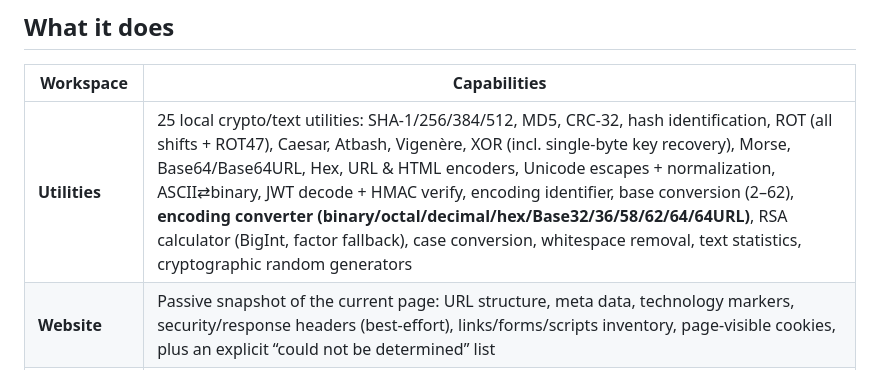
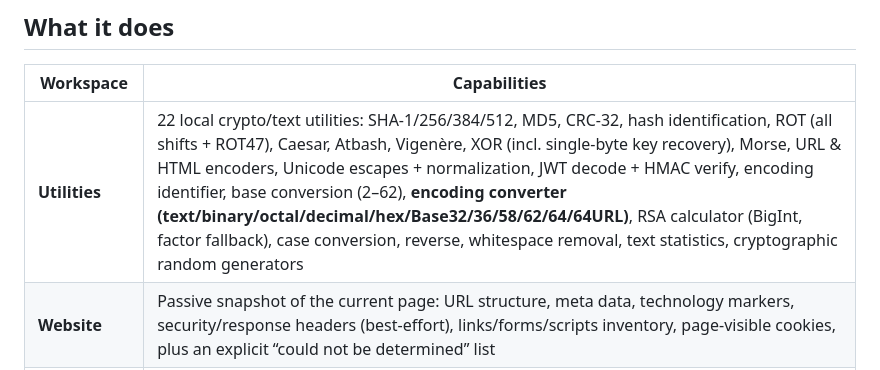
Before and after one commit to ZishanAdThandar/reconkit, a Markdown page: README.md, the part around the change. Drawn GitHub-style.

Commit message:
docs: match shipped AMO 1.0.0 build (22 tools, encoding converter replaces standalone base64/hex/binary)

```diff
--- a/README.md
+++ b/README.md
@@ -19,7 +19,7 @@ telemetry.
 
 | Workspace | Capabilities |
 | --- | --- |
-| **Utilities** | 25 local crypto/text utilities: SHA-1/256/384/512, MD5, CRC-32, hash identification, ROT (all shifts + ROT47), Caesar, Atbash, Vigenère, XOR (incl. single-byte key recovery), Morse, Base64/Base64URL, Hex, URL & HTML encoders, Unicode escapes + normalization, ASCII⇄binary, JWT decode + HMAC verify, encoding identifier, base conversion (2–62), **encoding converter (binary/octal/decimal/hex/Base32/36/58/62/64/64URL)**, RSA calculator (BigInt, factor fallback), case conversion, whitespace removal, text statistics, cryptographic random generators |
+| **Utilities** | 22 local crypto/text utilities: SHA-1/256/384/512, MD5, CRC-32, hash identification, ROT (all shifts + ROT47), Caesar, Atbash, Vigenère, XOR (incl. single-byte key recovery), Morse, URL & HTML encoders, Unicode escapes + normalization, JWT decode + HMAC verify, encoding identifier, base conversion (2–62), **encoding converter (text/binary/octal/decimal/hex/Base32/36/58/62/64/64URL)**, RSA calculator (BigInt, factor fallback), case conversion, reverse, whitespace removal, text statistics, cryptographic random generators |
 | **Website** | Passive snapshot of the current page: URL structure, meta data, technology markers, security/response headers (best-effort), links/forms/scripts inventory, page-visible cookies, plus an explicit “could not be determined” list |
 | **Recon** | Tech stack of the current page plus one-click lookups for a host/domain/IP across 40+ free public services (BuiltWith, Shodan, Censys, crt.sh quick links; search engines, code search, archives, passive DNS, domain/IP intelligence, security assessment) — built locally, opened in new tabs |
 | **DNS / IP** | Live DNS records (A/AAAA/CNAME/MX/NS/TXT via DoH), certificate transparency & subdomain harvesting (crt.sh), ASN/network metadata (ipinfo.io) |
```
Also changed, not shown: docs/PRIVACY.md (+2 -1 lines), docs/USER_GUIDE.md (+2 -3 lines).
